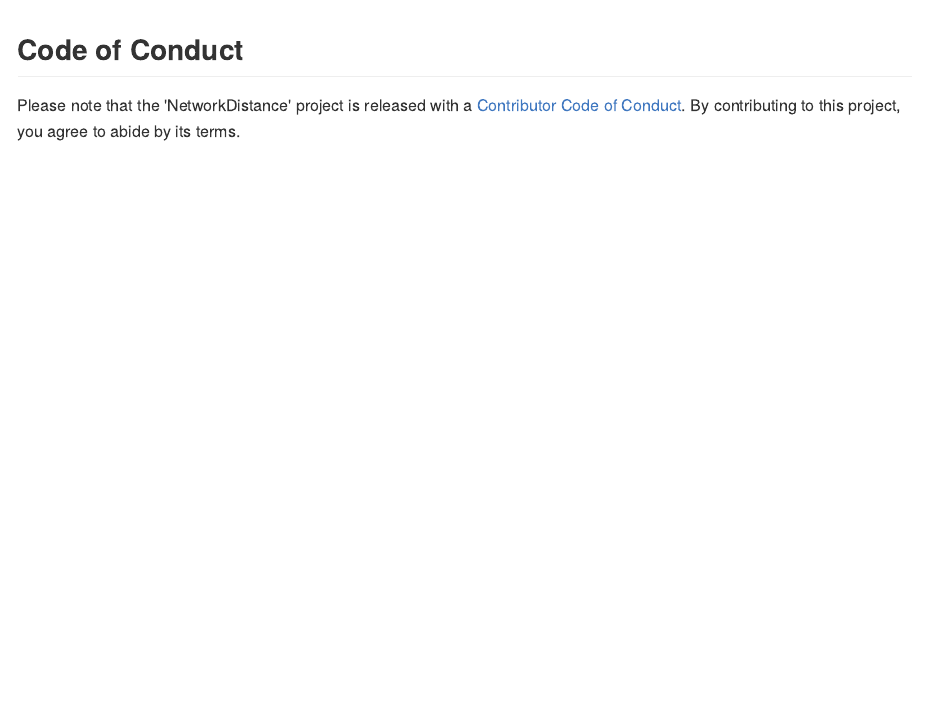
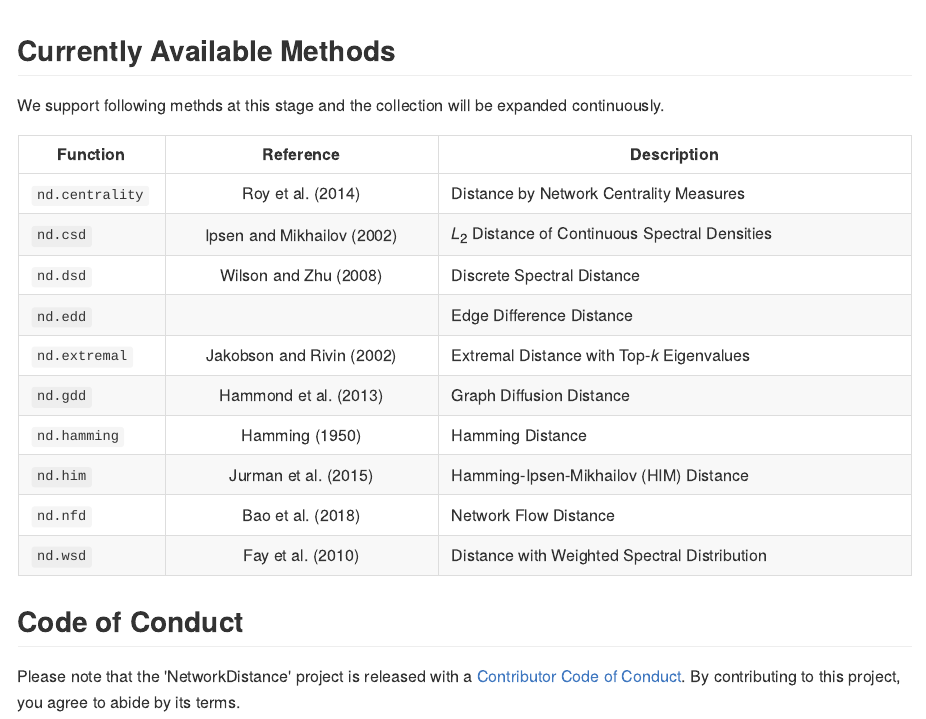
Before and after one commit to kisungyou/NetworkDistance, an R Markdown document (README.Rmd): the page in a window 1100 px wide, from 1280 px down before the commit and from 1370 px down after it. The pictures show the output file README.md that the author committed with the source, drawn offline in the style of GitHub; badge pictures from the web are left out.

Commit message:
README updated.

````diff
--- a/README.Rmd
+++ b/README.Rmd
@@ -74,5 +74,21 @@ image(as.matrix(dist.dsd$D)[,20:1],main="nd.dsd",axes=FALSE,col=gray(0:100/100))
 image(as.matrix(dist.nfd$D)[,20:1],main="nd.nfd",axes=FALSE,col=gray(0:100/100))
 ```
 
+## Currently Available Methods
+We support following methds at this stage and the collection will be expanded continuously.
+
+|Function       | Reference                  | Description                                     |
+|---------------|:--------------------------:|-------------------------------------------------|
+|`nd.centrality`| Roy et al. (2014)          | Distance by Network Centrality Measures         |
+|`nd.csd`       | Ipsen and Mikhailov (2002) | $L_2$ Distance of Continuous Spectral Densities |
+|`nd.dsd`       | Wilson and Zhu (2008)      | Discrete Spectral Distance                      |
+|`nd.edd`       |                            | Edge Difference Distance                        |
+|`nd.extremal`  | Jakobson and Rivin (2002)  | Extremal Distance with Top-$k$ Eigenvalues      |
+|`nd.gdd`       | Hammond et al. (2013)      | Graph Diffusion Distance                        |
+|`nd.hamming`   | Hamming (1950)             | Hamming Distance                                |
+|`nd.him`       | Jurman et al. (2015)       | Hamming-Ipsen-Mikhailov (HIM) Distance          |
+|`nd.nfd`       | Bao et al. (2018)          | Network Flow Distance                           |
+|`nd.wsd`       | Fay et al. (2010)          | Distance with Weighted Spectral Distribution    |
+
 ## Code of Conduct
 Please note that the 'NetworkDistance' project is released with a [Contributor Code of Conduct](CODE_OF_CONDUCT.md). By contributing to this project, you agree to abide by its terms.
````
Also changed, not shown: README.md, README.Rmd (2 more changed lines), 2 other files.
